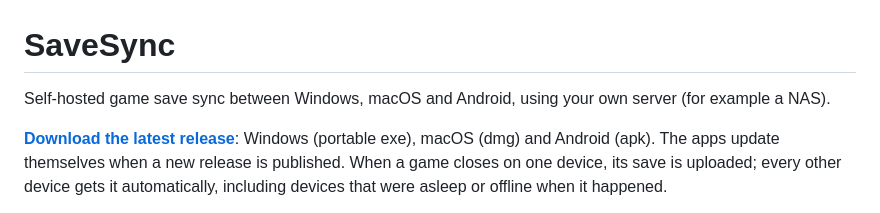
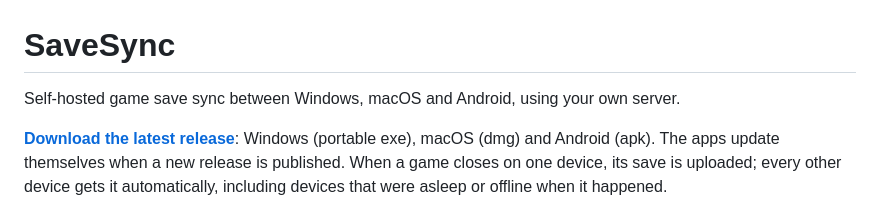
Before and after one commit to Nicklbhender/savesync, a Markdown page: README.md, the part around the change. GitHub-like rendering.

Commit message:
Update project description in README

```diff
--- a/README.md
+++ b/README.md
@@ -1,6 +1,6 @@
 # SaveSync
 
-Self-hosted game save sync between Windows, macOS and Android, using your own server (for example a NAS).
+Self-hosted game save sync between Windows, macOS and Android, using your own server.
 
 **[Download the latest release](https://github.com/Nicklbhender/savesync/releases/latest)**: Windows (portable exe),
 macOS (dmg) and Android (apk). The apps update themselves when a new release is published.
```
